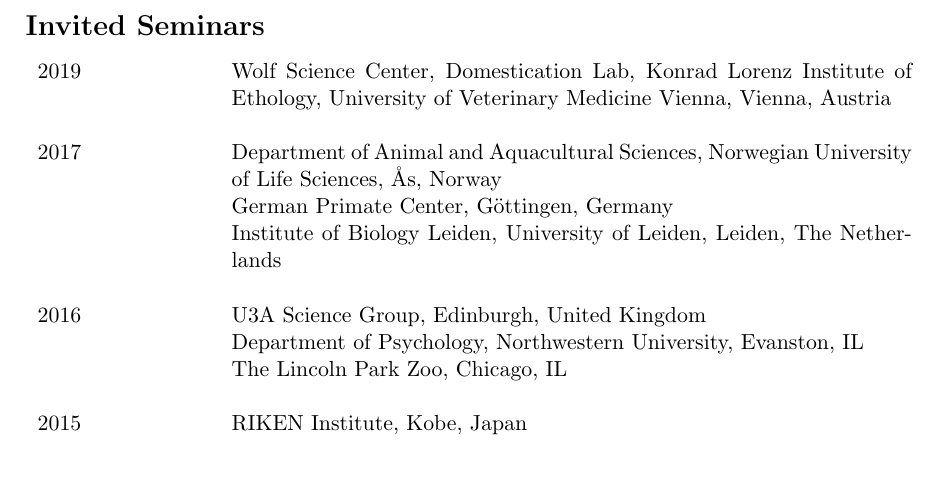
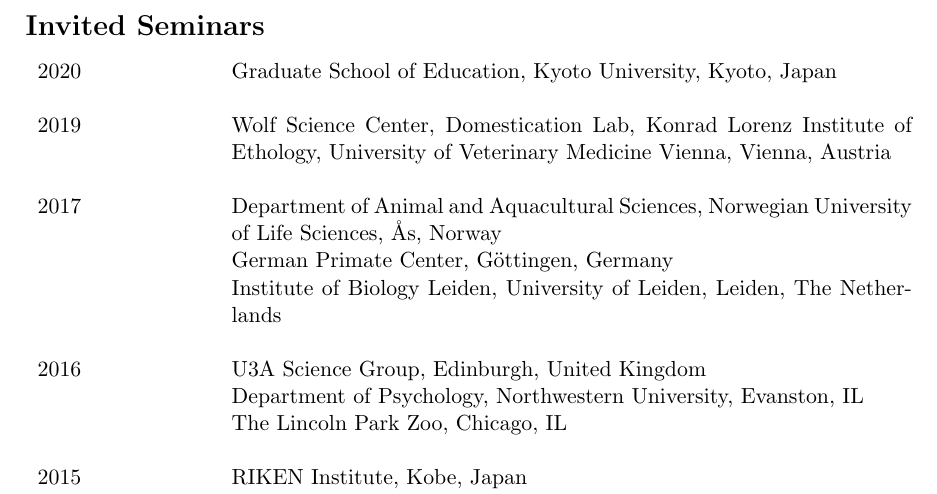
Before and after one commit to alexweissuk/My-Academic-CV, a LaTeX CV (cv.tex): part of page 15 of 19, cut so that both start at the same text, the shorter picture padded with empty space. The pictures show the PDF file cv.pdf that the author committed with the source.

Commit message:
Added Kyoto University talk

```diff
--- a/cv.tex
+++ b/cv.tex
@@ -222,6 +222,7 @@
 %\printbibliography[heading=none,type=unpublished,keyword=invited]
 
 \begin{tabular}{p{3cm}p{12cm}}
+2020 & Graduate School of Education, Kyoto University, Kyoto, Japan \\ \\
 2019 & Wolf Science Center, Domestication Lab, Konrad Lorenz Institute
 of Ethology, University of Veterinary Medicine Vienna, Vienna,
 Austria\\ \\
```
Also changed, not shown: cv.pdf.
